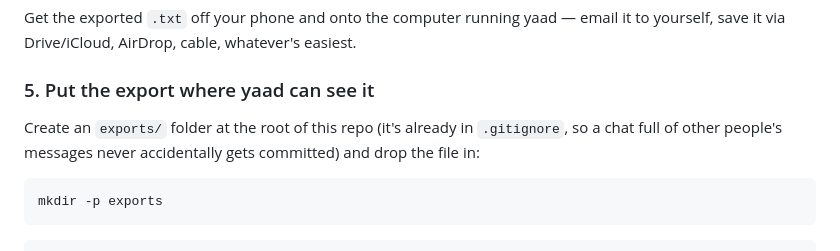
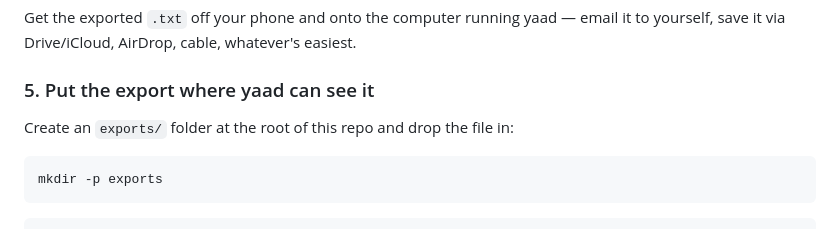
Before and after one commit to kiran-gajjela/yaad, a Markdown page: README.md, the part around the change. Rendered like a GitHub page.

Commit message:
Simplify exports/ folder instruction

````diff
--- a/README.md
+++ b/README.md
@@ -90,7 +90,7 @@ Get the exported `.txt` off your phone and onto the computer running yaad — em
 
 ### 5. Put the export where yaad can see it
 
-Create an `exports/` folder at the root of this repo (it's already in `.gitignore`, so a chat full of other people's messages never accidentally gets committed) and drop the file in:
+Create an `exports/` folder at the root of this repo and drop the file in:
 
 ```bash
 mkdir -p exports
````
